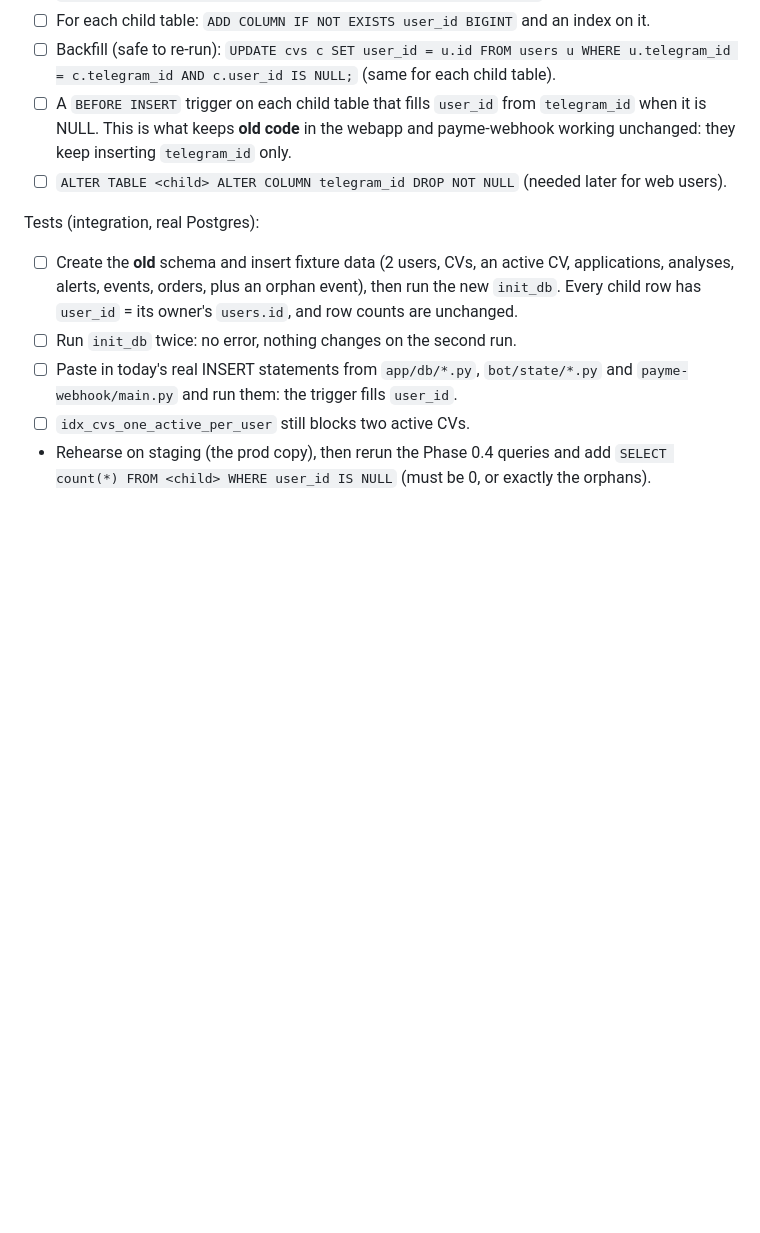
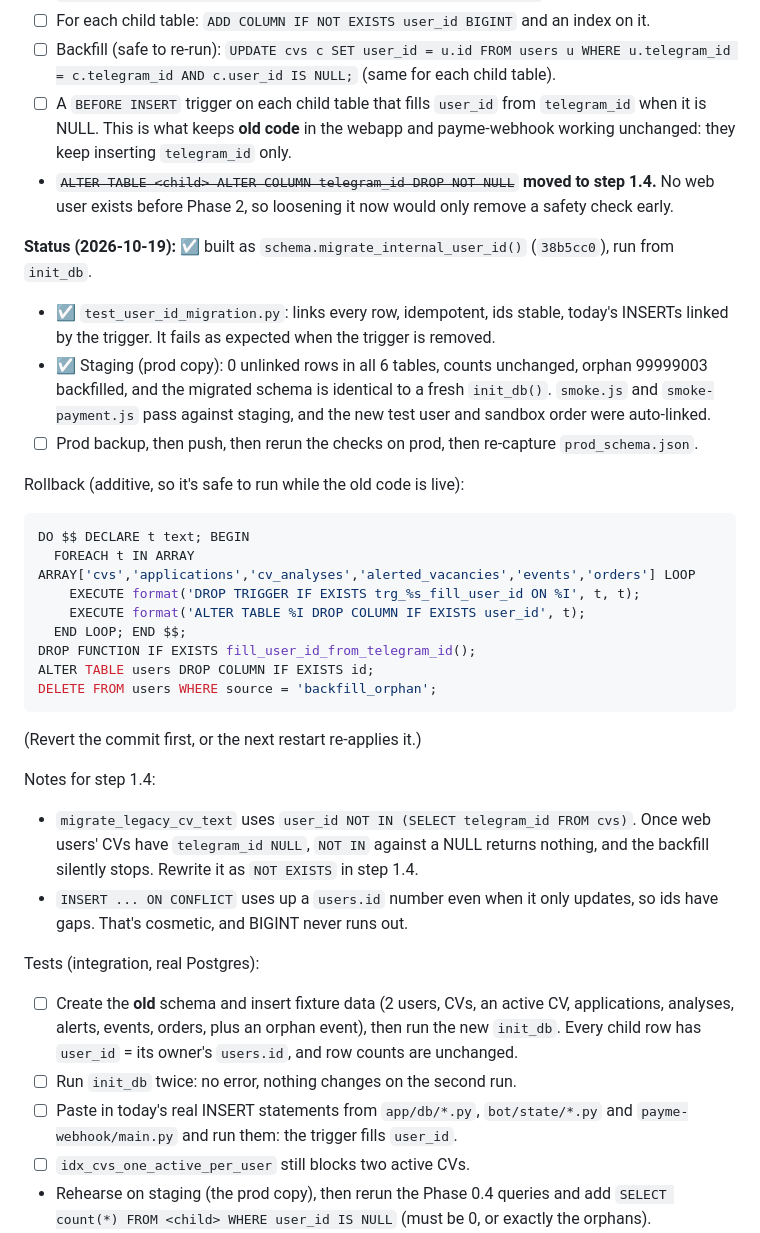
Before and after one commit to abdu95/vacancy-webapp, a Markdown page: docs/web-launch-plan.md, the part around the change. Rendered like a GitHub page; blank space fills up the shorter version.

Commit message:
Plan: step 1.2 built and verified on staging; rollback SQL; notes for 1.4
Co-Authored-By: Claude Opus 5.5 <noreply@anthropic.com>

````diff
--- a/docs/web-launch-plan.md
+++ b/docs/web-launch-plan.md
@@ -136,7 +136,36 @@ All statements are idempotent (`IF NOT EXISTS`), because `init_db` runs on every
 - ☐ A `BEFORE INSERT` trigger on each child table that fills `user_id` from `telegram_id`
   when it is NULL. This is what keeps **old code** in the webapp and payme-webhook
   working unchanged: they keep inserting `telegram_id` only.
-- ☐ `ALTER TABLE <child> ALTER COLUMN telegram_id DROP NOT NULL` (needed later for web users).
+- ~~`ALTER TABLE <child> ALTER COLUMN telegram_id DROP NOT NULL`~~ **moved to step 1.4.**
+  No web user exists before Phase 2, so loosening it now would only remove a safety check early.
+
+**Status (2026-10-19):** ☑ built as `schema.migrate_internal_user_id()` (`38b5cc0`), run from `init_db`.
+- ☑ `test_user_id_migration.py`: links every row, idempotent, ids stable, today's INSERTs
+  linked by the trigger. It fails as expected when the trigger is removed.
+- ☑ Staging (prod copy): 0 unlinked rows in all 6 tables, counts unchanged, orphan 99999003
+  backfilled, and the migrated schema is identical to a fresh `init_db()`. `smoke.js` and
+  `smoke-payment.js` pass against staging, and the new test user and sandbox order were auto-linked.
+- ☐ Prod backup, then push, then rerun the checks on prod, then re-capture `prod_schema.json`.
+
+Rollback (additive, so it's safe to run while the old code is live):
+```sql
+DO $$ DECLARE t text; BEGIN
+  FOREACH t IN ARRAY ARRAY['cvs','applications','cv_analyses','alerted_vacancies','events','orders'] LOOP
+    EXECUTE format('DROP TRIGGER IF EXISTS trg_%s_fill_user_id ON %I', t, t);
+    EXECUTE format('ALTER TABLE %I DROP COLUMN IF EXISTS user_id', t);
+  END LOOP; END $$;
+DROP FUNCTION IF EXISTS fill_user_id_from_telegram_id();
+ALTER TABLE users DROP COLUMN IF EXISTS id;
+DELETE FROM users WHERE source = 'backfill_orphan';
+```
+(Revert the commit first, or the next restart re-applies it.)
+
+Notes for step 1.4:
+- `migrate_legacy_cv_text` uses `user_id NOT IN (SELECT telegram_id FROM cvs)`. Once
+  web users' CVs have `telegram_id NULL`, `NOT IN` against a NULL returns nothing, and the
+  backfill silently stops. Rewrite it as `NOT EXISTS` in step 1.4.
+- `INSERT ... ON CONFLICT` uses up a `users.id` number even when it only updates, so ids
+  have gaps. That's cosmetic, and BIGINT never runs out.
 
 Tests (integration, real Postgres):
 - ☐ Create the **old** schema and insert fixture data (2 users, CVs, an active CV,
````
